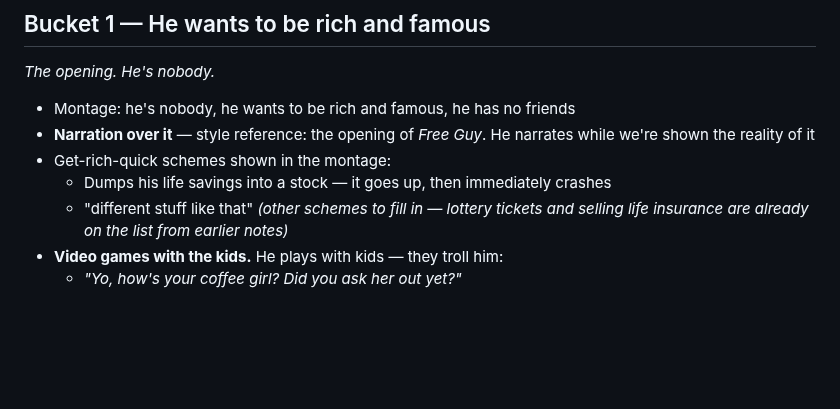
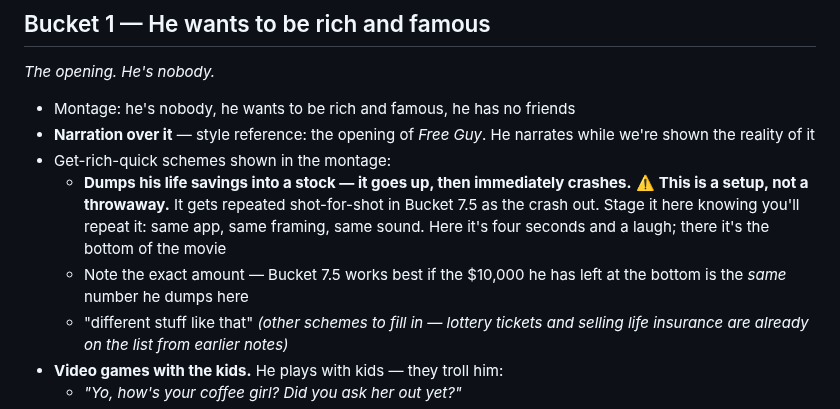
Before and after one commit to diamondhousemediaco-ai/Coding, a Markdown page: the-fall/notes/buckets.md, the part around one of its changes. Drawn GitHub-style; blank space fills up the shorter version.

```diff
--- a/the-fall/notes/buckets.md
+++ b/the-fall/notes/buckets.md
@@ -19,7 +19,13 @@ wording is quoted and my read is in brackets — correct me, don't work around m
 - **Narration over it** — style reference: the opening of *Free Guy*. He narrates while
   we're shown the reality of it
 - Get-rich-quick schemes shown in the montage:
-  - Dumps his life savings into a stock — it goes up, then immediately crashes
+  - **Dumps his life savings into a stock — it goes up, then immediately crashes.**
+    ⚠️ **This is a setup, not a throwaway.** It gets repeated shot-for-shot in Bucket
+    7.5 as the crash out. Stage it here knowing you'll repeat it: same app, same
+    framing, same sound. Here it's four seconds and a laugh; there it's the bottom of
+    the movie
+  - Note the exact amount — Bucket 7.5 works best if the $10,000 he has left at the
+    bottom is the *same* number he dumps here
   - "different stuff like that" *(other schemes to fill in — lottery tickets and
     selling life insurance are already on the list from earlier notes)*
 - **Video games with the kids.** He plays with kids — they troll him:
```
Also changed, not shown: other parts of the-fall/notes/buckets.md (+51 -0 lines).
